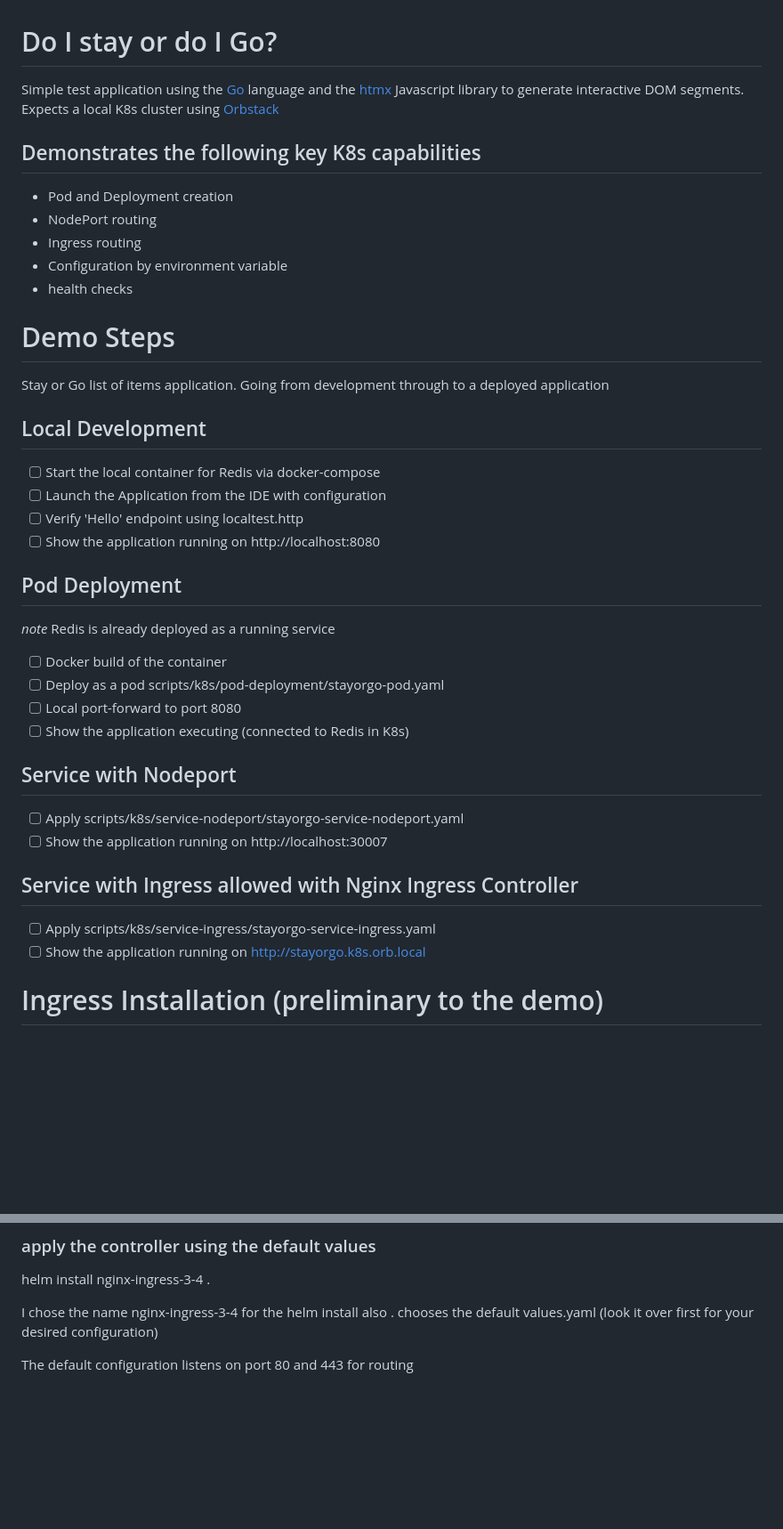
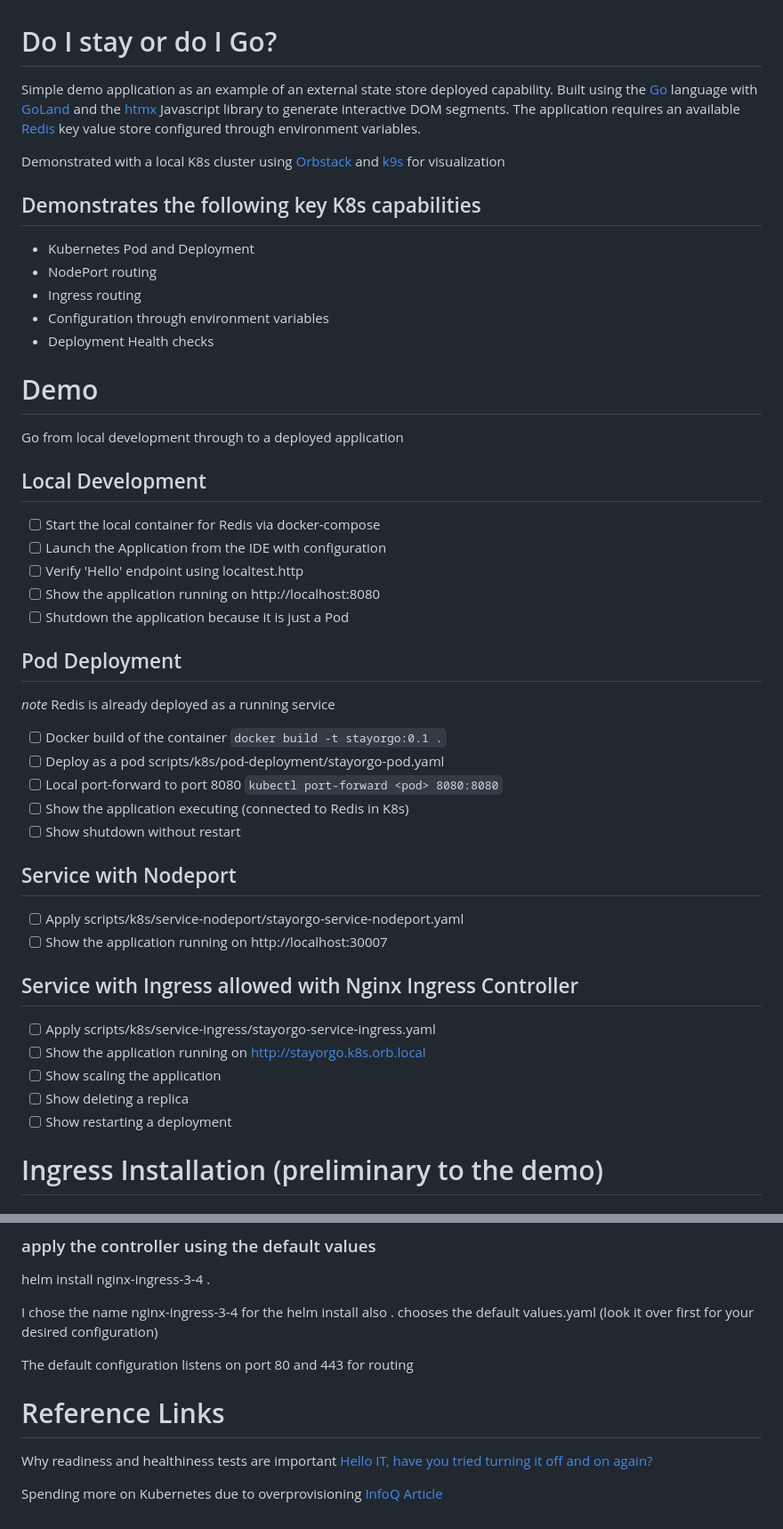
Before and after one commit to e-gineering/stayorgo, a Markdown page: Readme.md, 2 parts joined by grey strips. Shown: that part at 89% size. GitHub-like rendering; blank space fills up the shorter version.

Commit message:
Update documentation with better clarified steps and documentation links

````diff
--- a/Readme.md
+++ b/Readme.md
@@ -1,36 +1,47 @@
 # Do I stay or do I Go?
 
-Simple test application using the [Go](https://go.dev) language
+Simple demo application as an example of an external state store deployed capability.
+Built using the [Go](https://go.dev) language with [GoLand](https://www.jetbrains.com/go/)
 and the [htmx](https://htmx.org) Javascript library to generate interactive DOM
 segments.
-Expects a local K8s cluster using [Orbstack](https://orbstack.dev)
+The application requires an available [Redis](https://redis.io/docs/latest/operate/oss_and_stack/) key value store
+configured through environment variables.
+
+Demonstrated with a local K8s cluster using [Orbstack](https://orbstack.dev)
+and [k9s](https://k9scli.io) for visualization
+
 ## Demonstrates the following key K8s capabilities
-* Pod and Deployment creation
+* Kubernetes Pod and Deployment
 * NodePort routing
 * Ingress routing
-* Configuration by environment variable
-* health checks
+* Configuration through environment variables
+* Deployment Health checks
 
-# Demo Steps
-Stay or Go list of items application.
-Going from development through to a deployed application
+# Demo
+Go from local development through to a deployed application
+
 ## Local Development
 - [ ] Start the local container for Redis via docker-compose
 - [ ] Launch the Application from the IDE with configuration
 - [ ] Verify 'Hello' endpoint using localtest.http
 - [ ] Show the application running on http://localhost:8080
+- [ ] Shutdown the application because it is just a Pod
 ## Pod Deployment
 _note_ Redis is already deployed as a running service
-- [ ] Docker build of the container
+- [ ] Docker build of the container ```docker build -t stayorgo:0.1 .```
 - [ ] Deploy as a pod scripts/k8s/pod-deployment/stayorgo-pod.yaml
-- [ ] Local port-forward to port 8080
+- [ ] Local port-forward to port 8080 ```kubectl port-forward <pod> 8080:8080```
 - [ ] Show the application executing (connected to Redis in K8s)
+- [ ] Show shutdown without restart
 ## Service with Nodeport
 - [ ] Apply scripts/k8s/service-nodeport/stayorgo-service-nodeport.yaml
 - [ ] Show the application running on http://localhost:30007
 ## Service with Ingress allowed with Nginx Ingress Controller
 - [ ] Apply scripts/k8s/service-ingress/stayorgo-service-ingress.yaml
 - [ ] Show the application running on http://stayorgo.k8s.orb.local
+- [ ] Show scaling the application
+- [ ] Show deleting a replica
+- [ ] Show restarting a deployment
 
 # Ingress Installation (preliminary to the demo)
 
@@ -74,3 +85,10 @@ I chose the name nginx-ingress-3-4 for the helm install
 also . chooses the default values.yaml (look it over first for your desired configuration)
 
 The default configuration listens on port 80 and 443 for routing
+
+# Reference Links
+Why readiness and healthiness tests are important
+[Hello IT, have you tried turning it off and on again?](https://www.youtube.com/watch?v=t2F1rFmyQmY)
+
+Spending more on Kubernetes due to overprovisioning
+[InfoQ Article](https://www.infoq.com/news/2024/03/cncf-finops-kubernetes-overspend/?utm_campaign=infoq_content&utm_source=infoq&utm_medium=feed&utm_term=DevOps)
````
